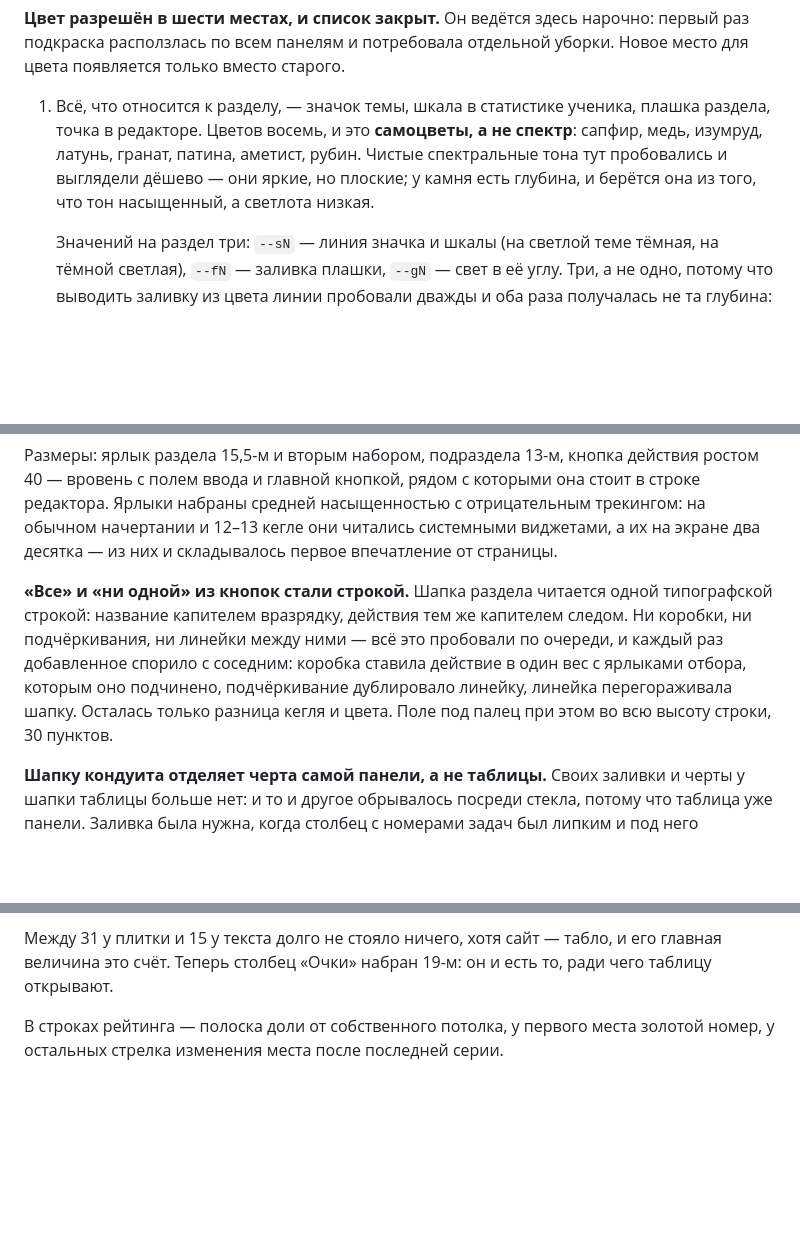
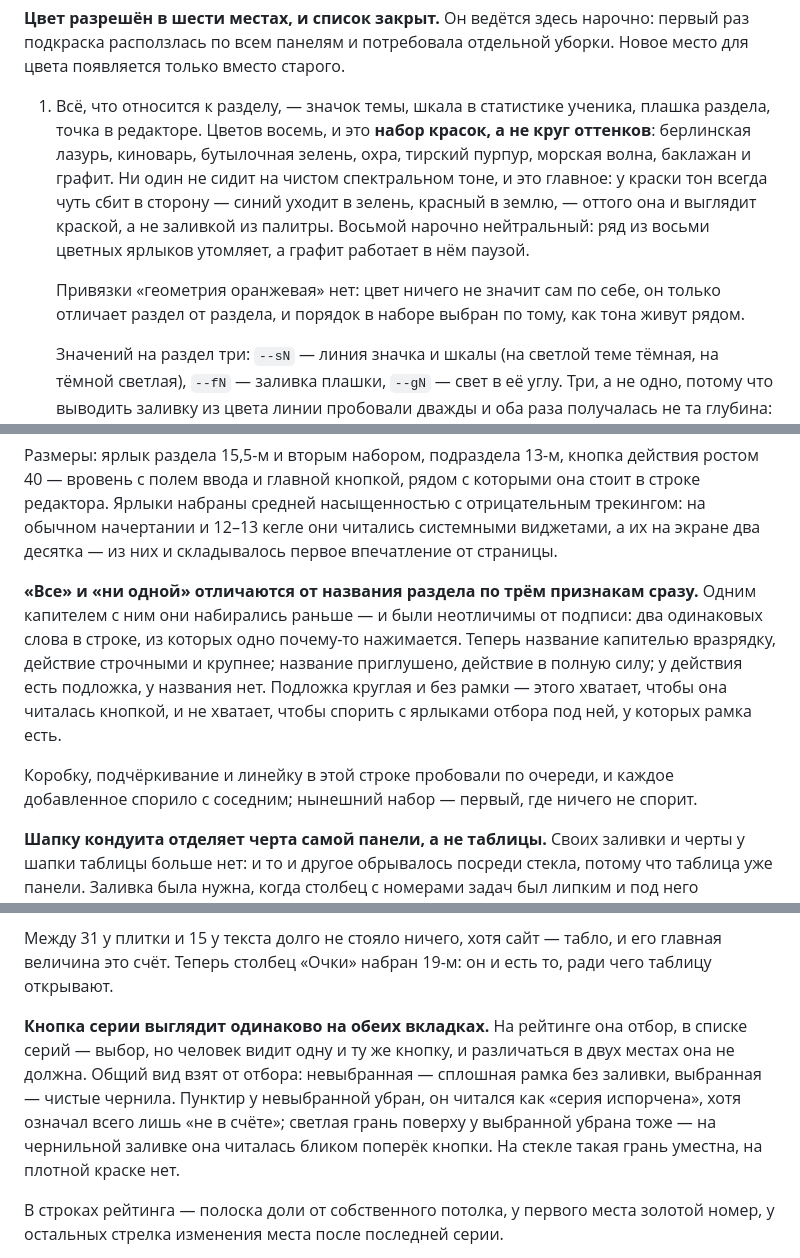
Before and after one commit to conduit-admin/conduit-city-26, a Markdown page: README.md, 3 parts joined by grey strips. GitHub-like rendering; blank space fills up the shorter version.

Commit message:
README: краски вместо самоцветов, кнопка серии, мелкие действия
Co-Authored-By: Claude Opus 5 <noreply@anthropic.com>

```diff
--- a/README.md
+++ b/README.md
@@ -207,11 +207,17 @@ fine-grained токен GitHub с доступом только к этому р
 уборки. Новое место для цвета появляется только вместо старого.
 
 1. Всё, что относится к разделу, — значок темы, шкала в статистике ученика,
-   плашка раздела, точка в редакторе. Цветов восемь, и это **самоцветы, а не
-   спектр**: сапфир, медь, изумруд, латунь, гранат, патина, аметист, рубин.
-   Чистые спектральные тона тут пробовались и выглядели дёшево — они яркие, но
-   плоские; у камня есть глубина, и берётся она из того, что тон насыщенный, а
-   светлота низкая.
+   плашка раздела, точка в редакторе. Цветов восемь, и это **набор красок, а не круг
+   оттенков**: берлинская лазурь, киноварь, бутылочная зелень, охра, тирский
+   пурпур, морская волна, баклажан и графит. Ни один не сидит на чистом
+   спектральном тоне, и это главное: у краски тон всегда чуть сбит в сторону —
+   синий уходит в зелень, красный в землю, — оттого она и выглядит краской, а не
+   заливкой из палитры. Восьмой нарочно нейтральный: ряд из восьми цветных
+   ярлыков утомляет, а графит работает в нём паузой.
+
+   Привязки «геометрия оранжевая» нет: цвет ничего не значит сам по себе, он
+   только отличает раздел от раздела, и порядок в наборе выбран по тому, как
+   тона живут рядом.
 
    Значений на раздел три: `--sN` — линия значка и шкалы (на светлой теме
    тёмная, на тёмной светлая), `--fN` — заливка плашки, `--gN` — свет в её углу.
@@ -336,13 +342,16 @@ fine-grained токен GitHub с доступом только к этому р
 системными виджетами, а их на экране два десятка — из них и складывалось первое
 впечатление от страницы.
 
-**«Все» и «ни одной» из кнопок стали строкой.** Шапка раздела читается одной
-типографской строкой: название капителем вразрядку, действия тем же капителем
-следом. Ни коробки, ни подчёркивания, ни линейки между ними — всё это пробовали
-по очереди, и каждый раз добавленное спорило с соседним: коробка ставила
-действие в один вес с ярлыками отбора, которым оно подчинено, подчёркивание
-дублировало линейку, линейка перегораживала шапку. Осталась только разница
-кегля и цвета. Поле под палец при этом во всю высоту строки, 30 пунктов.
+**«Все» и «ни одной» отличаются от названия раздела по трём признакам сразу.**
+Одним капителем с ним они набирались раньше — и были неотличимы от подписи: два
+одинаковых слова в строке, из которых одно почему-то нажимается. Теперь название
+капителью вразрядку, действие строчными и крупнее; название приглушено, действие
+в полную силу; у действия есть подложка, у названия нет. Подложка круглая и без
+рамки — этого хватает, чтобы она читалась кнопкой, и не хватает, чтобы спорить с
+ярлыками отбора под ней, у которых рамка есть.
+
+Коробку, подчёркивание и линейку в этой строке пробовали по очереди, и каждое
+добавленное спорило с соседним; нынешний набор — первый, где ничего не спорит.
 
 **Шапку кондуита отделяет черта самой панели, а не таблицы.** Своих заливки и
 черты у шапки таблицы больше нет: и то и другое обрывалось посреди стекла, потому
@@ -427,6 +436,14 @@ curl -sA "Mozilla/5.0 Chrome/120" \
 Между 31 у плитки и 15 у текста долго не стояло ничего, хотя сайт — табло, и
 его главная величина это счёт. Теперь столбец «Очки» набран 19-м: он и есть то,
 ради чего таблицу открывают.
+
+**Кнопка серии выглядит одинаково на обеих вкладках.** На рейтинге она отбор, в
+списке серий — выбор, но человек видит одну и ту же кнопку, и различаться в двух
+местах она не должна. Общий вид взят от отбора: невыбранная — сплошная рамка без
+заливки, выбранная — чистые чернила. Пунктир у невыбранной убран, он читался как
+«серия испорчена», хотя означал всего лишь «не в счёте»; светлая грань поверху у
+выбранной убрана тоже — на чернильной заливке она читалась бликом поперёк
+кнопки. На стекле такая грань уместна, на плотной краске нет.
 
 В строках рейтинга — полоска доли от собственного потолка, у первого места
 золотой номер, у остальных стрелка изменения места после последней серии.
```
